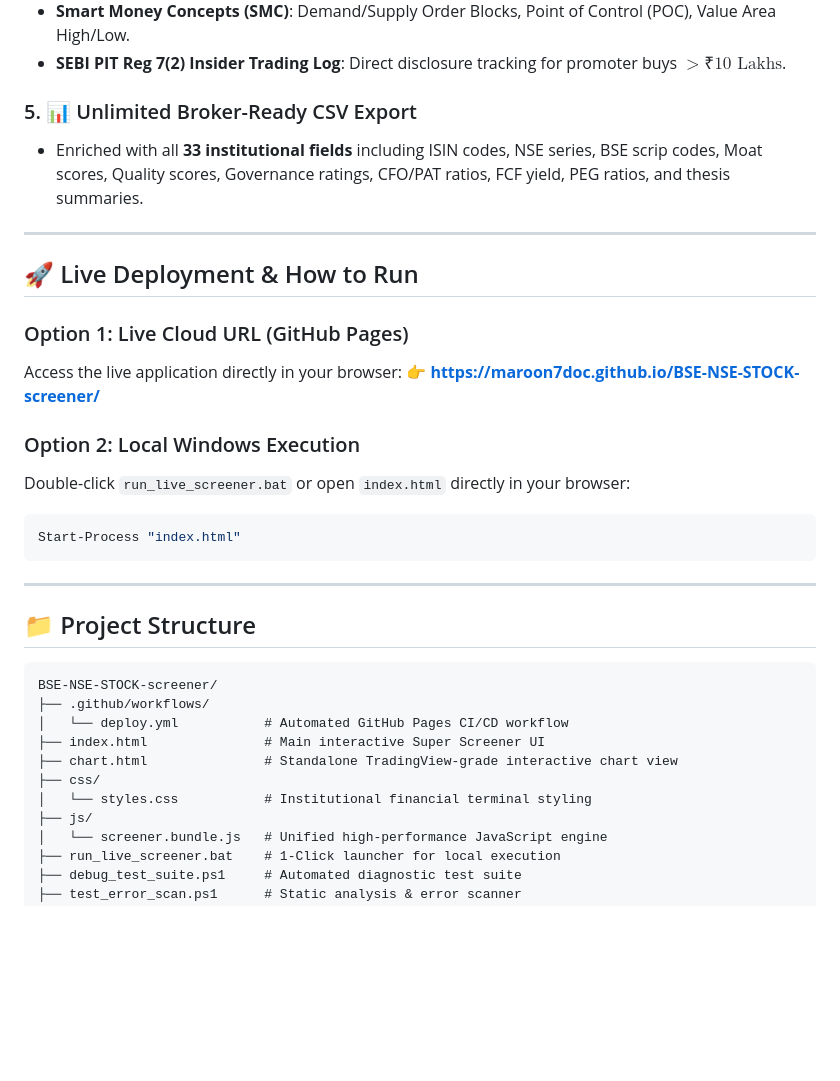
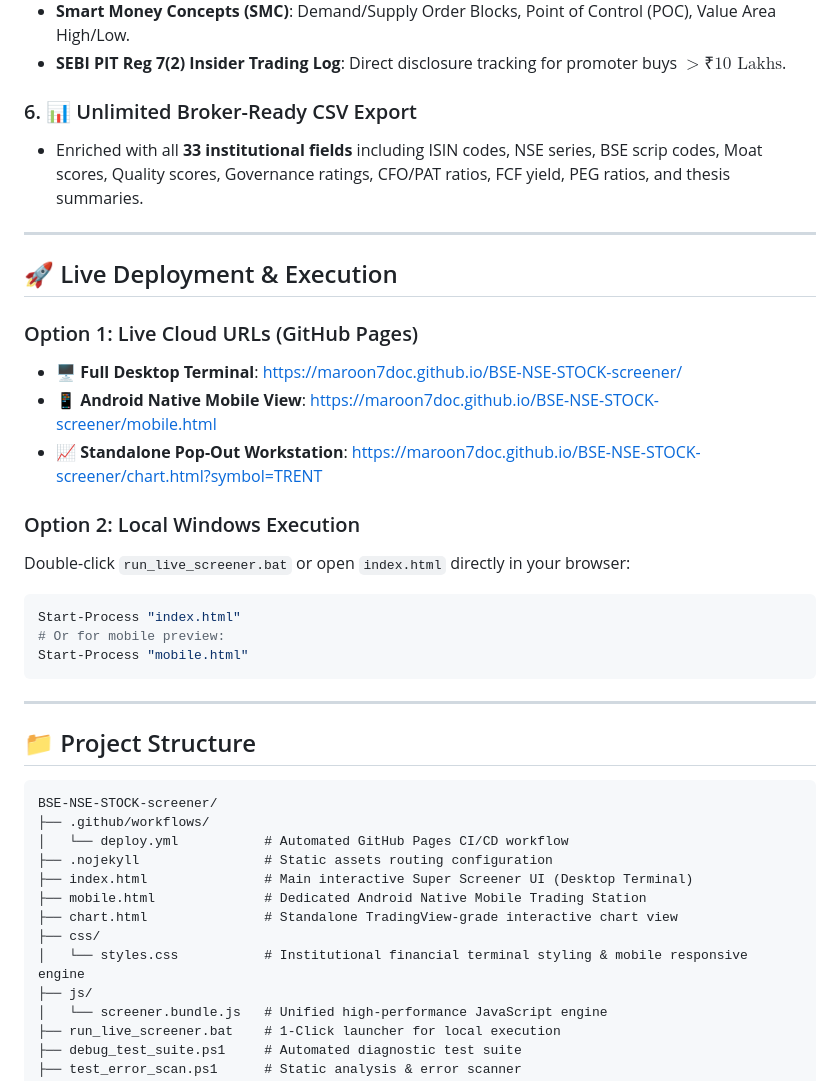
Before and after one commit to MAROON7doc/ALL-INDIA-STOCK-SCREENER7, a Markdown page: README.md, the part around one of its changes. Rendered like a GitHub page; blank space fills up the shorter version.

````diff
--- a/README.md
+++ b/README.md
@@ -39,22 +56,25 @@ An institutional-grade, quantitative stock screening and equity research platfor
 - **Smart Money Concepts (SMC)**: Demand/Supply Order Blocks, Point of Control (POC), Value Area High/Low.
 - **SEBI PIT Reg 7(2) Insider Trading Log**: Direct disclosure tracking for promoter buys $> ₹10\text{ Lakhs}$.
 
-### 5. 📊 Unlimited Broker-Ready CSV Export
+### 6. 📊 Unlimited Broker-Ready CSV Export
 - Enriched with all **33 institutional fields** including ISIN codes, NSE series, BSE scrip codes, Moat scores, Quality scores, Governance ratings, CFO/PAT ratios, FCF yield, PEG ratios, and thesis summaries.
 
 ---
 
-## 🚀 Live Deployment & How to Run
+## 🚀 Live Deployment & Execution
 
-### Option 1: Live Cloud URL (GitHub Pages)
-Access the live application directly in your browser:
-👉 **[https://maroon7doc.github.io/BSE-NSE-STOCK-screener/](https://maroon7doc.github.io/BSE-NSE-STOCK-screener/)**
+### Option 1: Live Cloud URLs (GitHub Pages)
+- 🖥️ **Full Desktop Terminal**: [https://maroon7doc.github.io/BSE-NSE-STOCK-screener/](https://maroon7doc.github.io/BSE-NSE-STOCK-screener/)
+- 📱 **Android Native Mobile View**: [https://maroon7doc.github.io/BSE-NSE-STOCK-screener/mobile.html](https://maroon7doc.github.io/BSE-NSE-STOCK-screener/mobile.html)
+- 📈 **Standalone Pop-Out Workstation**: [https://maroon7doc.github.io/BSE-NSE-STOCK-screener/chart.html?symbol=TRENT](https://maroon7doc.github.io/BSE-NSE-STOCK-screener/chart.html?symbol=TRENT)
 
 ### Option 2: Local Windows Execution
 Double-click `run_live_screener.bat` or open `index.html` directly in your browser:
 
 ```powershell
 Start-Process "index.html"
+# Or for mobile preview:
+Start-Process "mobile.html"
 ```
 
 ---
@@ -65,10 +85,12 @@ Start-Process "index.html"
 BSE-NSE-STOCK-screener/
 ├── .github/workflows/
 │   └── deploy.yml           # Automated GitHub Pages CI/CD workflow
-├── index.html               # Main interactive Super Screener UI
+├── .nojekyll                # Static assets routing configuration
+├── index.html               # Main interactive Super Screener UI (Desktop Terminal)
+├── mobile.html              # Dedicated Android Native Mobile Trading Station
 ├── chart.html               # Standalone TradingView-grade interactive chart view
 ├── css/
-│   └── styles.css           # Institutional financial terminal styling
+│   └── styles.css           # Institutional financial terminal styling & mobile responsive engine
 ├── js/
 │   └── screener.bundle.js   # Unified high-performance JavaScript engine
 ├── run_live_screener.bat    # 1-Click launcher for local execution
````
Also changed, not shown: other parts of README.md (+23 -6 lines).
